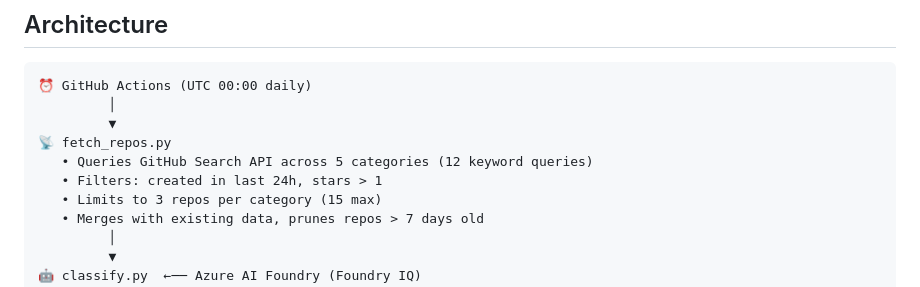
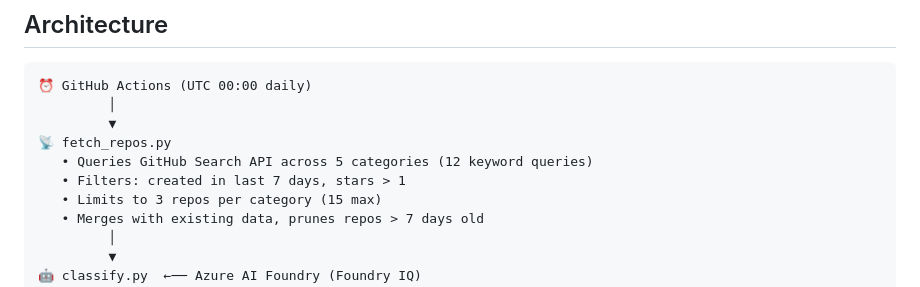
Before and after one commit to Amanda1005/SourceLens, a Markdown page: README.md, the part around the change. Rendered like a GitHub page.

Commit message:
docs: update README search window to 7 days

```diff
--- a/README.md
+++ b/README.md
@@ -40,7 +40,7 @@ Built for the **Microsoft Agents League @ AI Skills Fest 2026** — Creative App
          ▼
 📡 fetch_repos.py
    • Queries GitHub Search API across 5 categories (12 keyword queries)
-   • Filters: created in last 24h, stars > 1
+   • Filters: created in last 7 days, stars > 1
    • Limits to 3 repos per category (15 max)
    • Merges with existing data, prunes repos > 7 days old
          │
```
